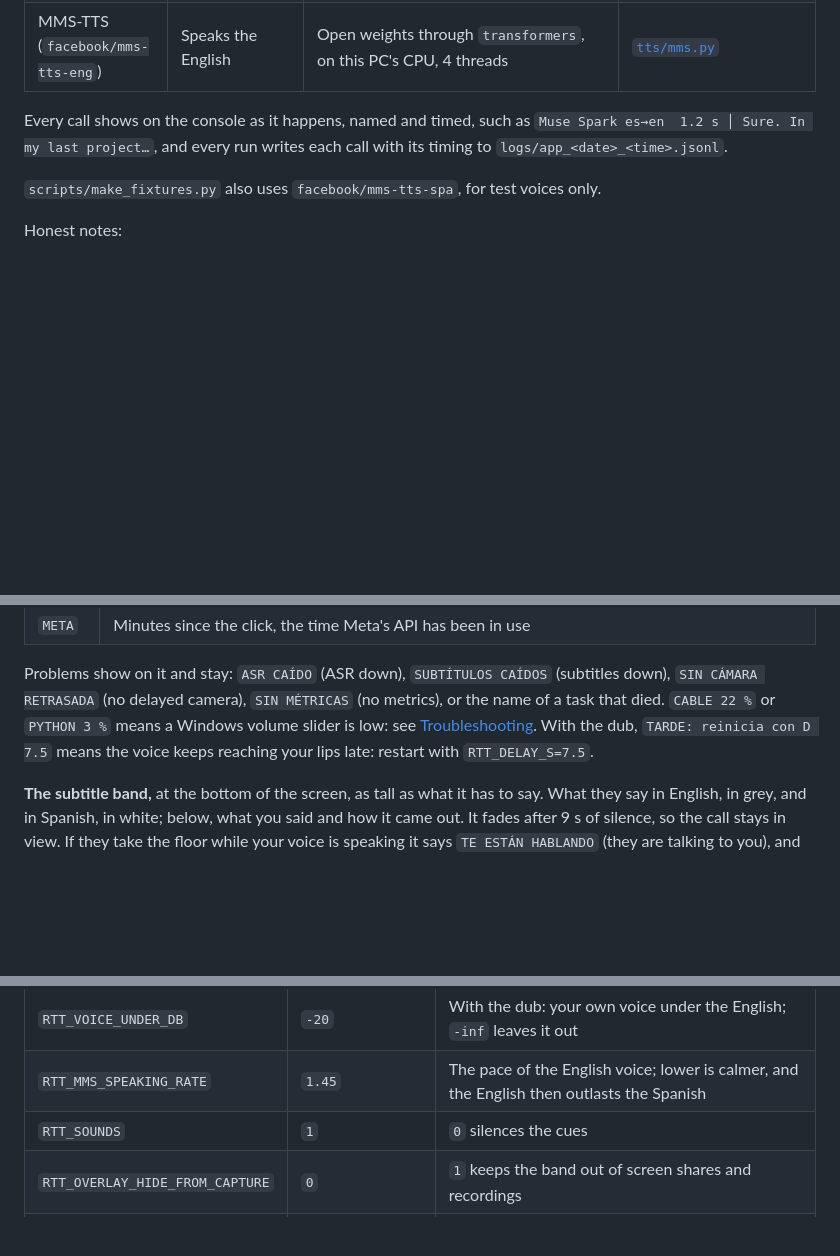
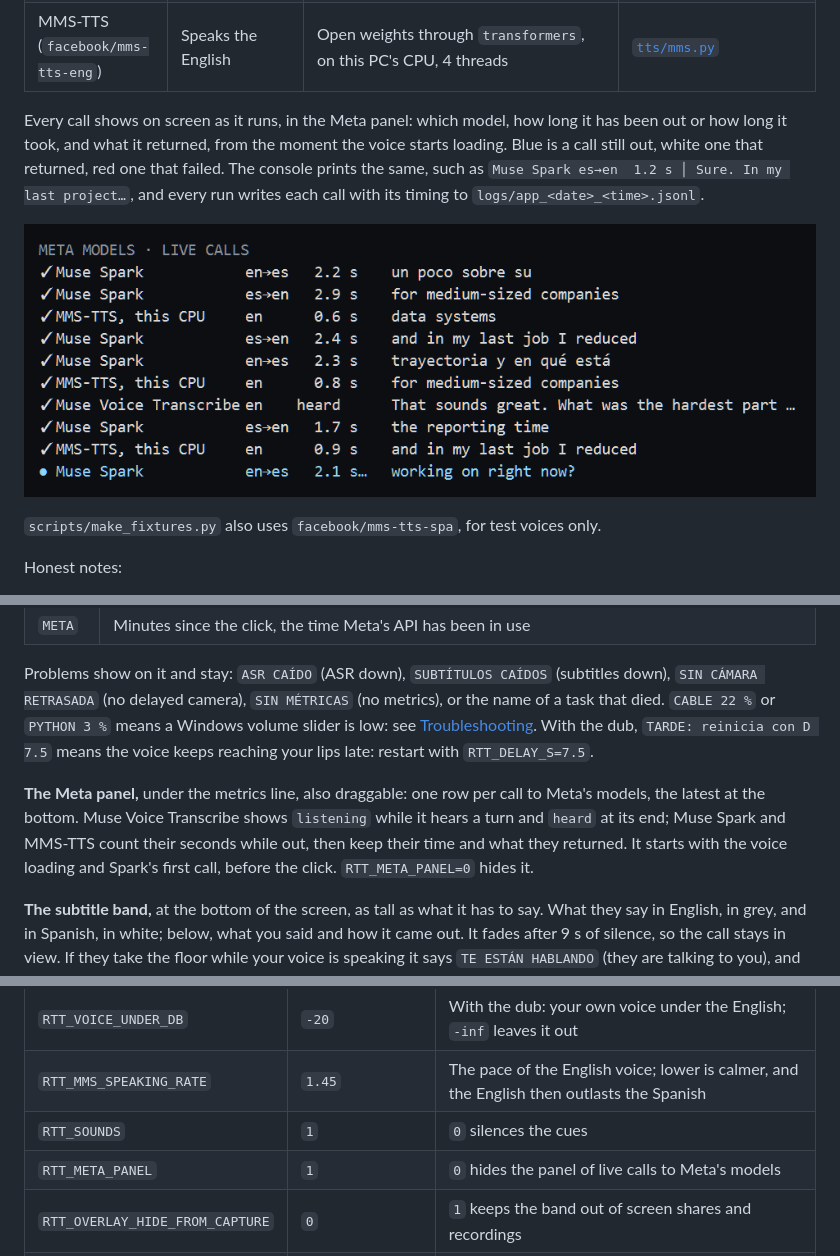
Before and after one commit to paul0610/traductor-meta-hackathon, a Markdown page: README.md, 3 parts joined by grey strips. Drawn GitHub-style; pictures changed too: docs/img/meta_panel.png (added); blank space fills up the shorter version.

Commit message:
A panel on screen shows each call to Meta's models as it runs, and a click in the console can no longer freeze the app

```diff
--- a/README.md
+++ b/README.md
@@ -44,7 +44,9 @@ Design, contracts, clock model and safety rules: [`docs/SPEC.md`](docs/SPEC.md).
 | Muse Spark (`muse-spark-1.3`) | Translates each clause both ways, with the whole conversation and the glossary; drives the setup assistant with tool calls | Meta Model API, chat completions at `https://api.meta.ai/v1`: structured output with `reasoning_effort` minimal to translate, tools with low in the setup | [`mt/spark.py`](src/interprete/mt/spark.py), [`mt/context.py`](src/interprete/mt/context.py), [`setup/assistant.py`](src/interprete/setup/assistant.py) |
 | MMS-TTS (`facebook/mms-tts-eng`) | Speaks the English | Open weights through `transformers`, on this PC's CPU, 4 threads | [`tts/mms.py`](src/interprete/tts/mms.py) |
 
-Every call shows on the console as it happens, named and timed, such as `Muse Spark es→en  1.2 s │ Sure. In my last project…`, and every run writes each call with its timing to `logs/app_<date>_<time>.jsonl`.
+Every call shows on screen as it runs, in the Meta panel: which model, how long it has been out or how long it took, and what it returned, from the moment the voice starts loading. Blue is a call still out, white one that returned, red one that failed. The console prints the same, such as `Muse Spark es→en  1.2 s │ Sure. In my last project…`, and every run writes each call with its timing to `logs/app_<date>_<time>.jsonl`.
+
+![The Meta panel during a run on the synthetic interview: Muse Voice Transcribe hearing, Muse Spark translating both ways, MMS-TTS speaking on the CPU](docs/img/meta_panel.png)
 
 `scripts/make_fixtures.py` also uses `facebook/mms-tts-spa`, for test voices only.
 
@@ -231,6 +233,8 @@ Your raw voice goes out alone only with F9, or by itself when the ASR is down fo
 
 Problems show on it and stay: `ASR CAÍDO` (ASR down), `SUBTÍTULOS CAÍDOS` (subtitles down), `SIN CÁMARA RETRASADA` (no delayed camera), `SIN MÉTRICAS` (no metrics), or the name of a task that died. `CABLE 22 %` or `PYTHON 3 %` means a Windows volume slider is low: see [Troubleshooting](#9-troubleshooting). With the dub, `TARDE: reinicia con D 7.5` means the voice keeps reaching your lips late: restart with `RTT_DELAY_S=7.5`.
 
+**The Meta panel,** under the metrics line, also draggable: one row per call to Meta's models, the latest at the bottom. Muse Voice Transcribe shows `listening` while it hears a turn and `heard` at its end; Muse Spark and MMS-TTS count their seconds while out, then keep their time and what they returned. It starts with the voice loading and Spark's first call, before the click. `RTT_META_PANEL=0` hides it.
+
 **The subtitle band,** at the bottom of the screen, as tall as what it has to say. What they say in English, in grey, and in Spanish, in white; below, what you said and how it came out. It fades after 9 s of silence, so the call stays in view. If they take the floor while your voice is speaking it says `TE ESTÁN HABLANDO` (they are talking to you), and what your voice did not get to say stays on it in amber, after `Sin decir:` (not said). Before the click it holds the camera guide, in English.
 
 **Sounds.** A short cue on your headphones each time the button changes state, so you do not have to look at it: ready, live, muted and back, raw voice, they took the floor, stopping. The other side never hears them. `RTT_SOUNDS=0` turns them off.
@@ -262,6 +266,7 @@ They live in `.env`, and `.env.example` explains each one. The ones you may need
 | `RTT_VOICE_UNDER_DB` | `-20` | With the dub: your own voice under the English; `-inf` leaves it out |
 | `RTT_MMS_SPEAKING_RATE` | `1.45` | The pace of the English voice; lower is calmer, and the English then outlasts the Spanish |
 | `RTT_SOUNDS` | `1` | `0` silences the cues |
+| `RTT_META_PANEL` | `1` | `0` hides the panel of live calls to Meta's models |
 | `RTT_OVERLAY_HIDE_FROM_CAPTURE` | `0` | `1` keeps the band out of screen shares and recordings |
 | `RTT_GLOSSARY` | `glossary.txt` | You want terms rendered one way: copy `glossary.example.txt` to `glossary.txt` |
 | `RTT_MODE` | `incremental` | `consecutive` waits for whole turns, the reliable fallback |
```
Also changed, not shown: docs/log/2026-11-02.md (+2 -0 lines), 8 other files.
